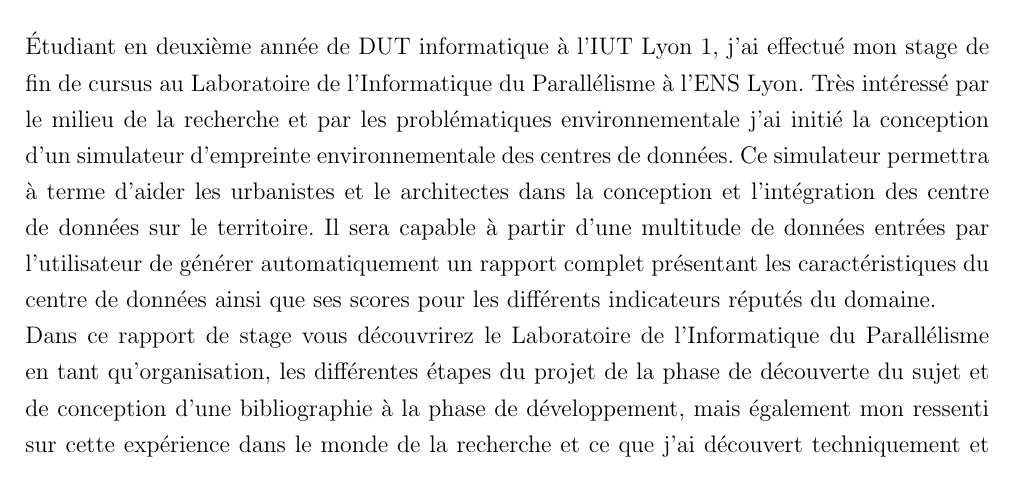
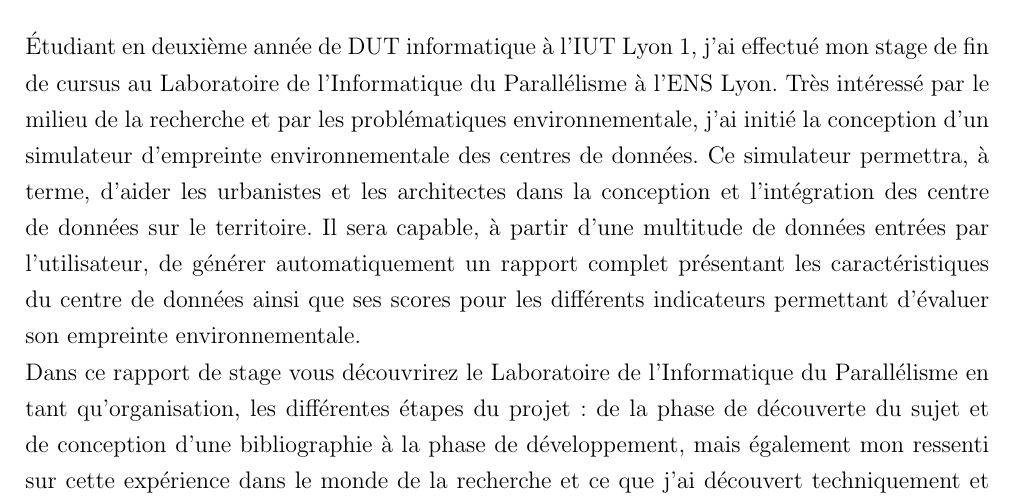
Before and after one commit to TheZopo/rapport-de-stage, a LaTeX document (rapport.tex, which reads couverture/couverture.tex): part of page 15 of 15, cut so that both start at the same text. Compiled offline with pdfLaTeX.

Commit message:
Correction résumé
- Correction du résumé
- Modification du README

```diff
--- a/couverture/couverture.tex
+++ b/couverture/couverture.tex
@@ -17,6 +19,6 @@
 	\section*{Résumé}
-	Étudiant en deuxième année de DUT informatique à l'IUT Lyon 1, j'ai effectué mon stage de fin de cursus au Laboratoire de l'Informatique du Parallélisme à l'ENS Lyon. Très intéressé par le milieu de la recherche et par les problématiques environnementale j'ai initié la conception d'un simulateur d'empreinte environnementale des centres de données. Ce simulateur permettra à terme d'aider les urbanistes et le architectes dans la conception et l'intégration des centre de données sur le territoire. Il sera capable à partir d'une multitude de données entrées par l'utilisateur de générer automatiquement un rapport complet présentant les caractéristiques du centre de données ainsi que ses scores pour les différents indicateurs réputés du domaine.\\
-	Dans ce rapport de stage vous découvrirez le Laboratoire de l'Informatique du Parallélisme en tant qu'organisation, les différentes étapes du projet de la phase de découverte du sujet et de conception d'une bibliographie à la phase de développement, mais également mon ressenti sur cette expérience dans le monde de la recherche et ce que j'ai découvert techniquement et humainement.\\\\
+	Étudiant en deuxième année de DUT informatique à l'IUT Lyon 1, j'ai effectué mon stage de fin de cursus au Laboratoire de l'Informatique du Parallélisme à l'ENS Lyon. Très intéressé par le milieu de la recherche et par les problématiques environnementale, j'ai initié la conception d'un simulateur d'empreinte environnementale des centres de données. Ce simulateur permettra, à terme, d'aider les urbanistes et les architectes dans la conception et l'intégration des centre de données sur le territoire. Il sera capable, à partir d'une multitude de données entrées par l'utilisateur, de générer automatiquement un rapport complet présentant les caractéristiques du centre de données ainsi que ses scores pour les différents indicateurs permettant d'évaluer son empreinte environnementale.\\
+	Dans ce rapport de stage vous découvrirez le Laboratoire de l'Informatique du Parallélisme en tant qu'organisation, les différentes étapes du projet : de la phase de découverte du sujet et de conception d'une bibliographie à la phase de développement, mais également mon ressenti sur cette expérience dans le monde de la recherche et ce que j'ai découvert techniquement et humainement.\\\\
 
 	\textbf{Mots clefs :} informatique, green IT, datacenter, recherche, environement, énergie, simulation, économie, urbanisme
 
```
Also changed, not shown: README.md, rapport.pdf, couverture/couverture.tex (2 more changed lines).
